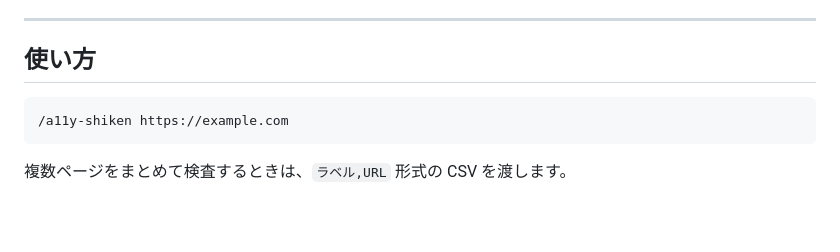
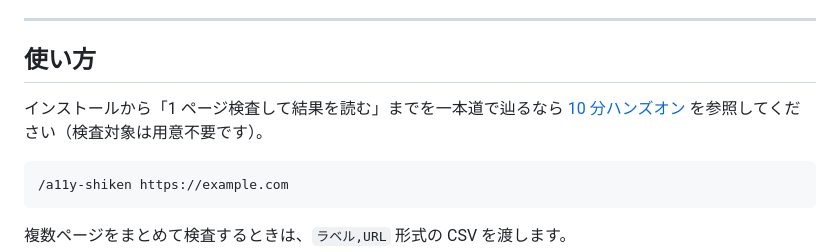
Before and after one commit to taichiyam/a11y-shiken, a Markdown page: README.md, the part around the change. Rendered like a GitHub page; blank space fills up the shorter version.

````diff
--- a/README.md
+++ b/README.md
@@ -174,6 +174,8 @@ npx skills add taichiyam/a11y-shiken --global
 
 ## 使い方
 
+インストールから「1 ページ検査して結果を読む」までを一本道で辿るなら [10 分ハンズオン](docs/hands-on.md) を参照してください（検査対象は用意不要です）。
+
 ```
 /a11y-shiken https://example.com
 ```
````
Also changed, not shown: docs/hands-on.md (added, +419 -0 lines).
